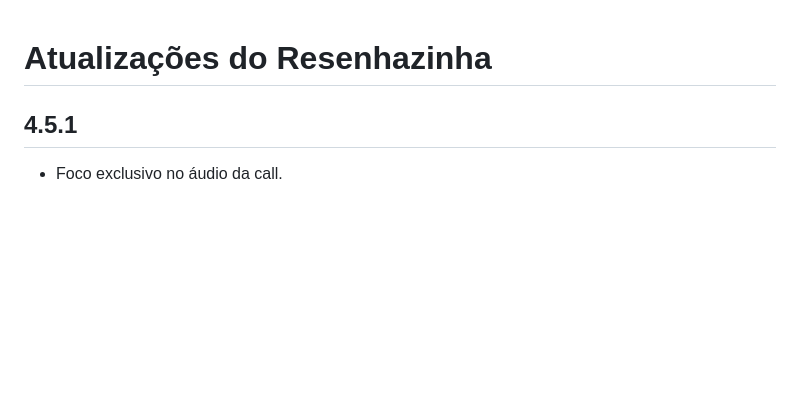
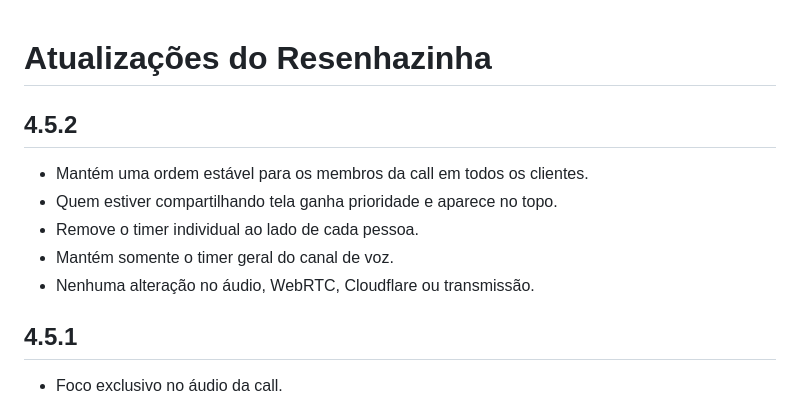
Before and after one commit to Yazzdyz/Resenhazinha-DC-2.0, a Markdown page: ATUALIZACOES.md, the part around the change. GitHub-like rendering; blank space fills up the shorter version.

Commit message:
Documenta ajustes visuais 4.5.2

```diff
--- a/ATUALIZACOES.md
+++ b/ATUALIZACOES.md
@@ -1,4 +1,13 @@
 # Atualizações do Resenhazinha
+
+## 4.5.2
+
+- Mantém uma ordem estável para os membros da call em todos os clientes.
+- Quem estiver compartilhando tela ganha prioridade e aparece no topo.
+- Remove o timer individual ao lado de cada pessoa.
+- Mantém somente o timer geral do canal de voz.
+- Nenhuma alteração no áudio, WebRTC, Cloudflare ou transmissão.
+
 
 ## 4.5.1
 
```
